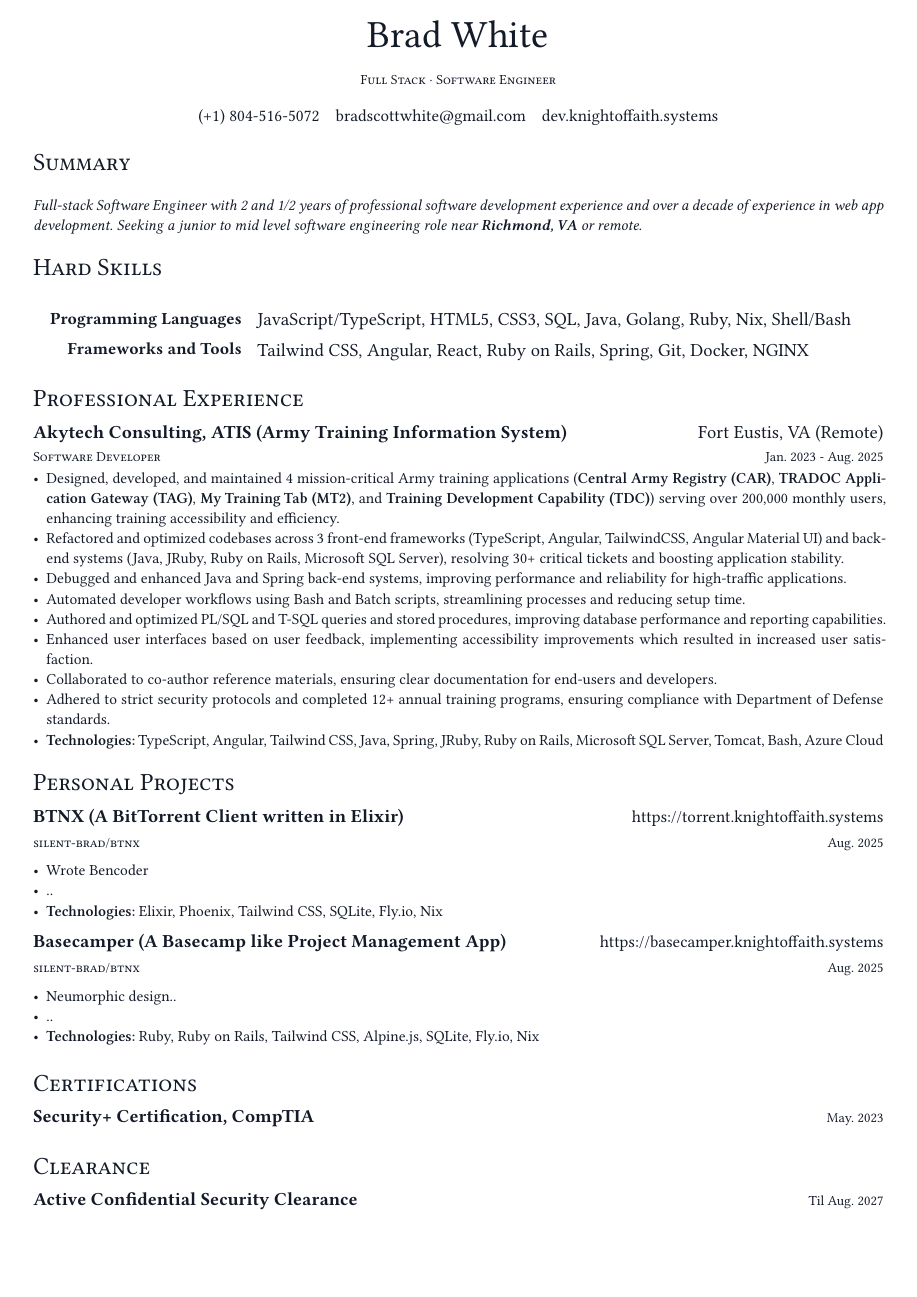
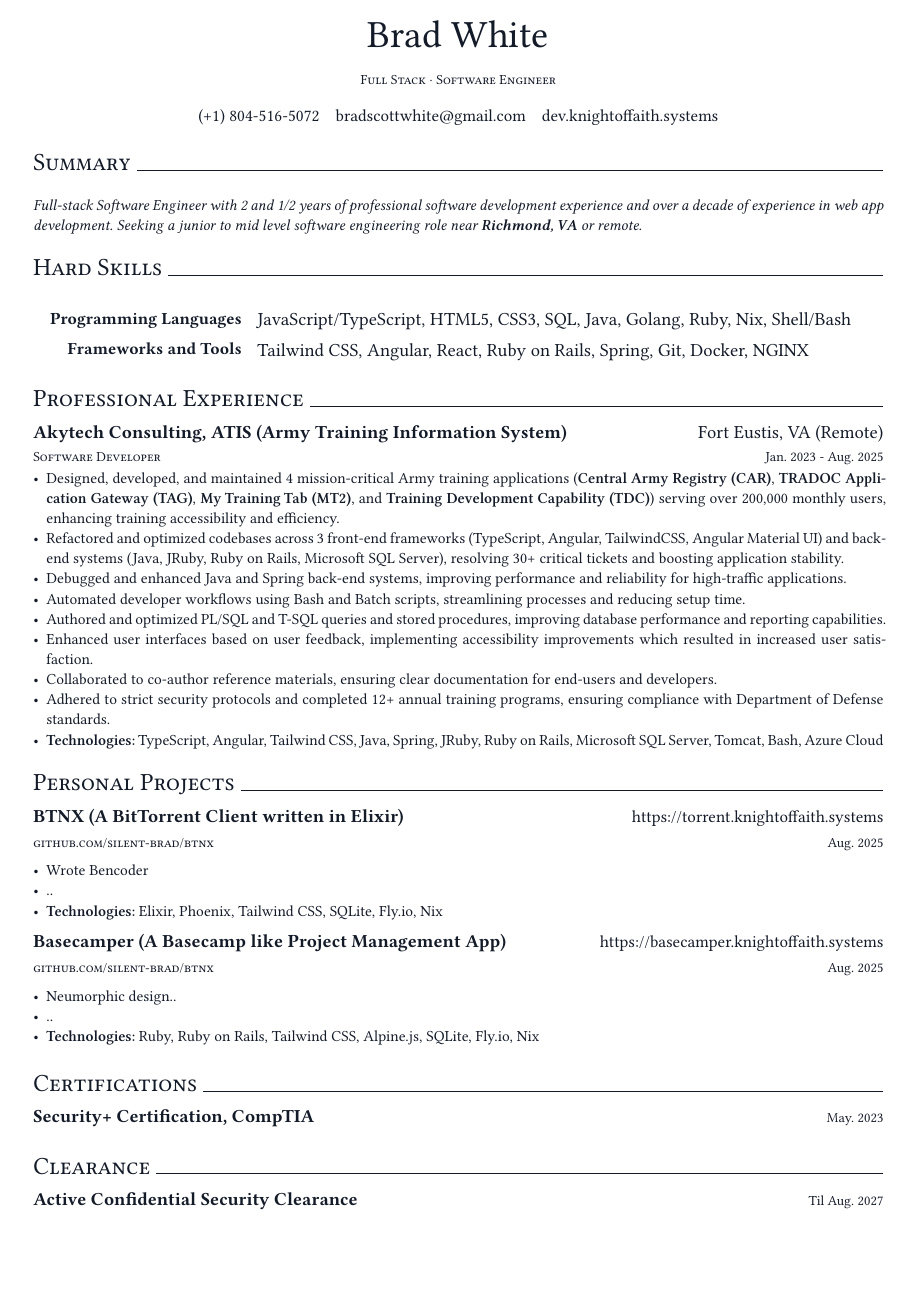
Before and after one commit to silent-brad/cv, a Typst document (resume-Brad-White-Aug-2025.typ, which reads template.typ): the whole page. Compiled offline with Typst 0.15.

Commit message:
added line

```diff
--- a/resume-Brad-White-Aug-2025.typ
+++ b/resume-Brad-White-Aug-2025.typ
@@ -104,7 +104,7 @@
 #personal_project_item_header(
   "BTNX (A BitTorrent Client written in Elixir)",
   "https://torrent.knightoffaith.systems",
-  "silent-brad/btnx",
+  "github.com/silent-brad/btnx",
   "Aug. 2025",
   [
     - Wrote Bencoder
@@ -116,7 +116,7 @@
 #personal_project_item_header(
   "Basecamper (A Basecamp like Project Management App)",
   "https://basecamper.knightoffaith.systems",
-  "silent-brad/btnx",
+  "github.com/silent-brad/btnx",
   "Aug. 2025",
   [
     - Neumorphic design..
--- a/template.typ
+++ b/template.typ
@@ -56,7 +56,7 @@
   )
 
   // set paragraph spacing
-  //show par: set block(above: 0.75em, below: 0.75em)
+  show par: set block(above: 0.75em, below: 0.75em)
   set par(justify: true)
 
   set heading(
```
Also changed, not shown: resume-Brad-White-Aug-2025.pdf, template.typ (5 more changed lines).
